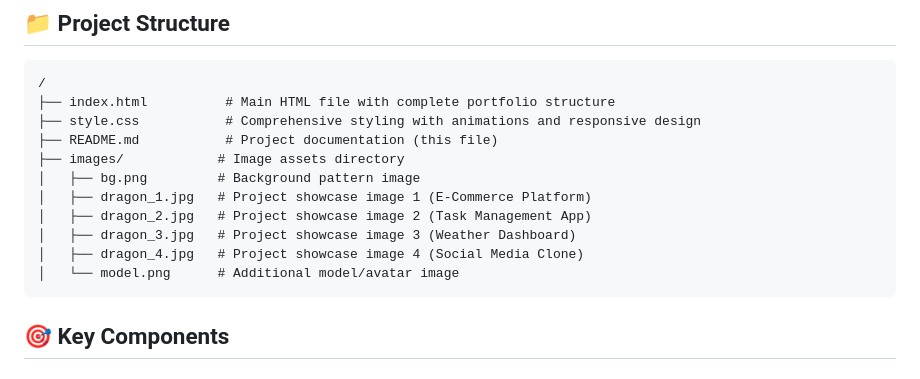
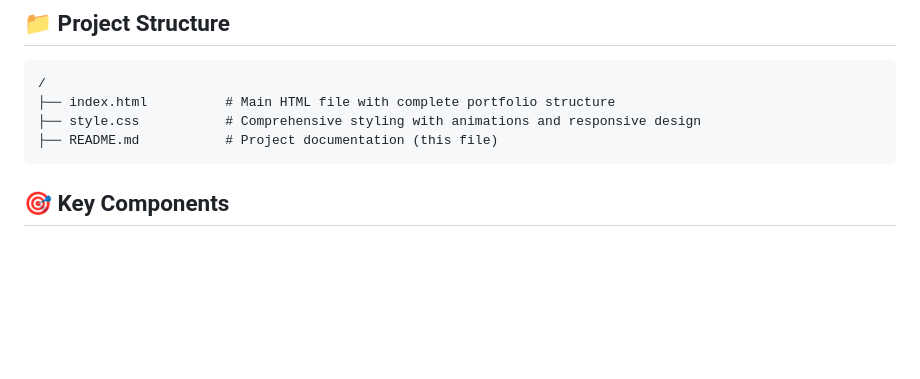
Before and after one commit to gitcyrnlog/JavariWhilbyPortfolio, a Markdown page: README.md, the part around the change. Rendered like a GitHub page; blank space fills up the shorter version.

````diff
--- a/README.md
+++ b/README.md
@@ -45,13 +45,6 @@ A modern, interactive portfolio website showcasing software engineering projects
 ├── index.html          # Main HTML file with complete portfolio structure
 ├── style.css           # Comprehensive styling with animations and responsive design
 ├── README.md           # Project documentation (this file)
-├── images/            # Image assets directory
-│   ├── bg.png         # Background pattern image
-│   ├── dragon_1.jpg   # Project showcase image 1 (E-Commerce Platform)
-│   ├── dragon_2.jpg   # Project showcase image 2 (Task Management App)
-│   ├── dragon_3.jpg   # Project showcase image 3 (Weather Dashboard)
-│   ├── dragon_4.jpg   # Project showcase image 4 (Social Media Clone)
-│   └── model.png      # Additional model/avatar image
 ```
 
 ## 🎯 Key Components
````
